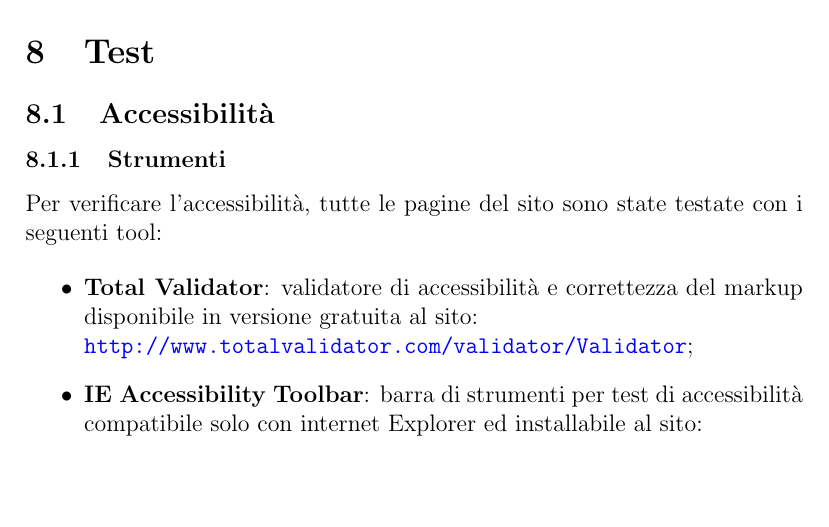
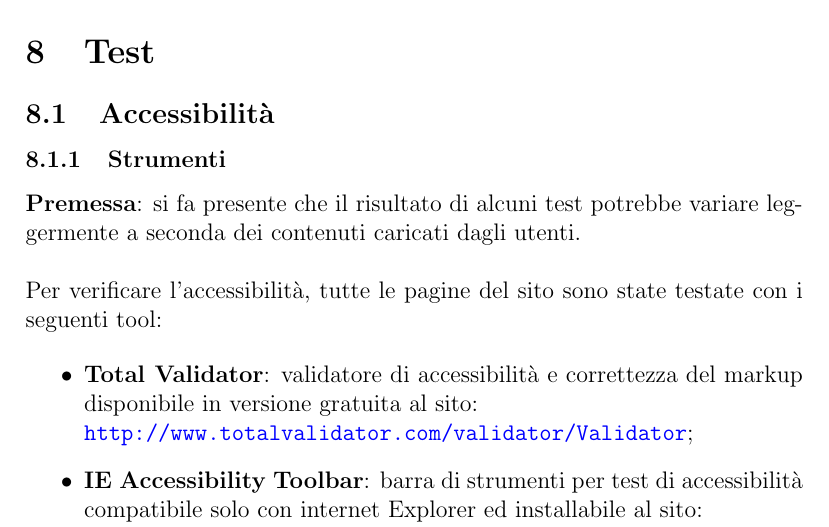
Before and after one commit to ALIENK9/DinoNet, a LaTeX document (Documentazione/Relazione/relazione.tex): part of page 19 of 23, cut so that both start at the same text, the shorter picture padded with empty space. Compiled offline with pdfLaTeX.

Commit message:
Aggiunta premessa a test di accessibilità

```diff
--- a/Documentazione/Relazione/relazione.tex
+++ b/Documentazione/Relazione/relazione.tex
@@ -281,7 +281,10 @@
 
 	\subsubsection{Strumenti}
 
-	Per verificare l'accessibilità, tutte le pagine del sito sono state testate con i seguenti tool:
+	\textbf{Premessa}: si fa presente che il risultato di alcuni test potrebbe variare leggermente a seconda dei contenuti caricati dagli utenti.
+	\\
+
+	\noindent Per verificare l'accessibilità, tutte le pagine del sito sono state testate con i seguenti tool:
 
 	\begin{itemize}
 		\item \textbf{Total Validator}: validatore di accessibilità e correttezza del markup disponibile in versione gratuita al sito:
```
Also changed, not shown: Documentazione/Relazione/relazione.pdf.
